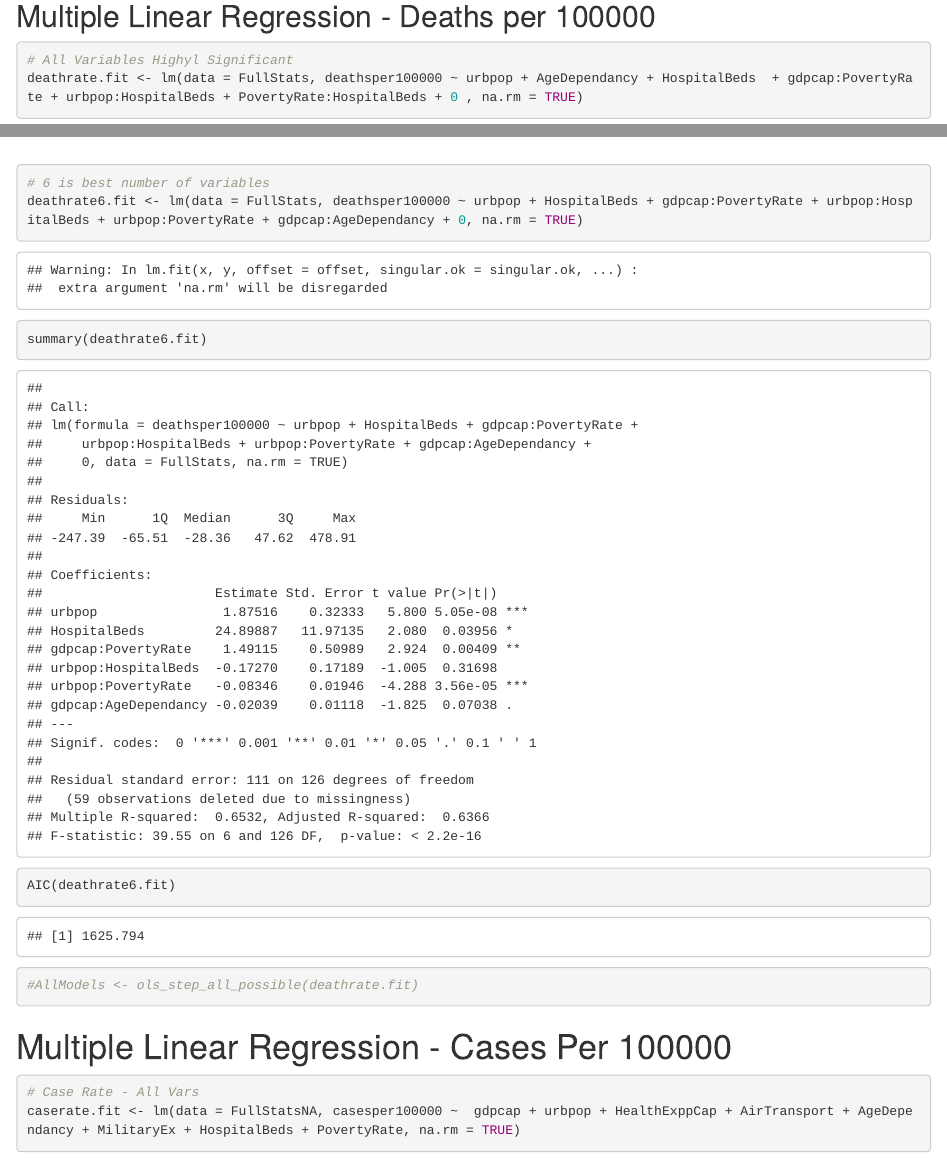
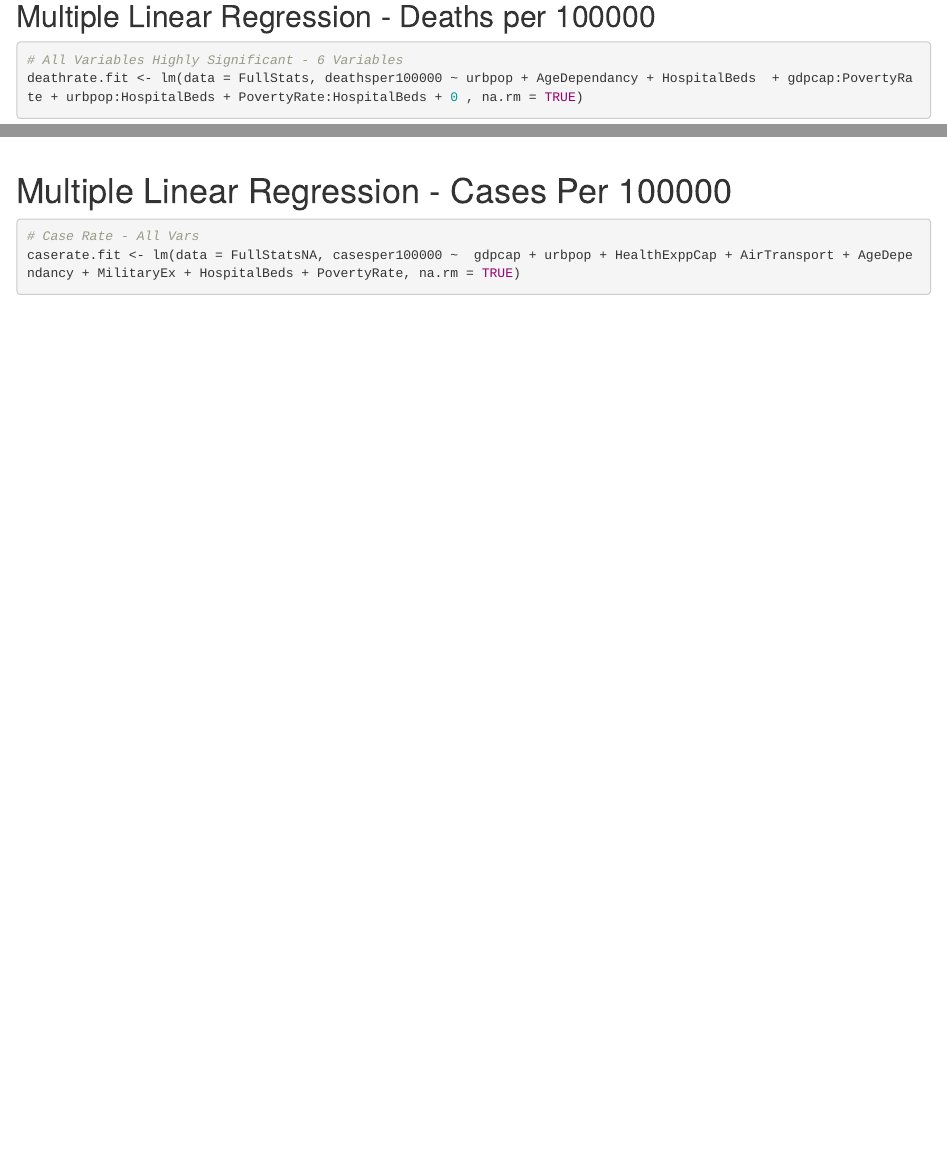
Before and after one commit to tzanowic/Stat380FinalProject, an R Markdown document (FinalProject.Rmd): the page in a window 1100 px wide, from 6860 px down, and a second part further down, joined at a grey line. Rendered offline with R 4.5, knitr and Pandoc, with nearby package versions; code that draws random numbers runs with fixed seeds of ours; some code elsewhere in the file could not run offline.

Commit message:
Finalized Death Model

````diff
--- a/FinalProject.Rmd
+++ b/FinalProject.Rmd
@@ -102,7 +102,7 @@ ggplot(data = temp, aes(x = factor(WHO.Region), y = deathrate,
 ## Multiple Linear Regression - Deaths per 100000
 
 ```{r}
-# All Variables Highyl Significant
+# All Variables Highly Significant - 6 Variables
 deathrate.fit <- lm(data = FullStats, deathsper100000 ~ urbpop + AgeDependancy + HospitalBeds  + gdpcap:PovertyRate + urbpop:HospitalBeds + PovertyRate:HospitalBeds + 0 , na.rm = TRUE)
 summary(deathrate.fit)
 AIC(deathrate.fit)
@@ -147,13 +146,4 @@ points(min_bic,reg.summary$bic[min_bic],col="red",cex=2,pch=20)
-# 6 is best number of variables
-deathrate6.fit <- lm(data = FullStats, deathsper100000 ~ urbpop + HospitalBeds + gdpcap:PovertyRate + urbpop:HospitalBeds + urbpop:PovertyRate + gdpcap:AgeDependancy + 0, na.rm = TRUE)
-summary(deathrate6.fit)
-AIC(deathrate6.fit)
-```
 
-
-```{r}
-#AllModels <- ols_step_all_possible(deathrate.fit)
-```
 
 
 # Multiple Linear Regression - Cases Per 100000
````
Also changed, not shown: FinalProject.nb.html, FinalProject.Rmd (1 more changed lines).
